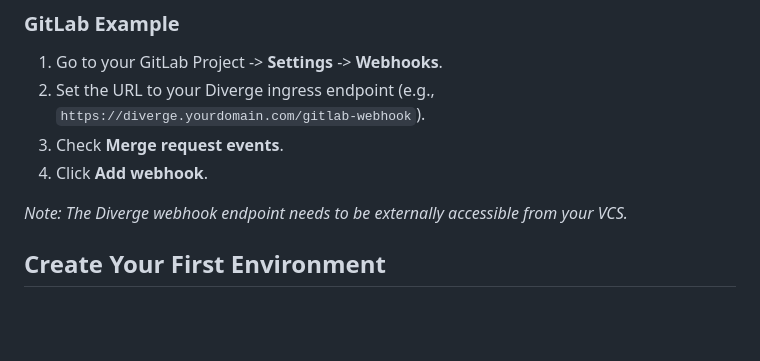
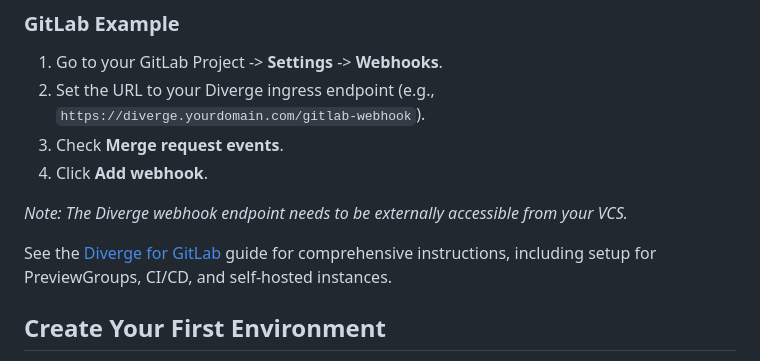
Before and after one commit to divergedev/diverge, a Markdown page: docs/getting-started.md, the part around the change. Rendered like a GitHub page; blank space fills up the shorter version.

```diff
--- a/docs/getting-started.md
+++ b/docs/getting-started.md
@@ -98,6 +98,8 @@ To enable automatic environment creation when a Merge Request (MR) is opened, co
 
 *Note: The Diverge webhook endpoint needs to be externally accessible from your VCS.*
 
+See the [Diverge for GitLab](guides/diverge-for-gitlab.md) guide for comprehensive instructions, including setup for PreviewGroups, CI/CD, and self-hosted instances.
+
 ## Create Your First Environment
 
 If you want to manually test Diverge without a webhook event, you can apply an `Environment` Custom Resource (CR) directly.
```
Also changed, not shown: docs/guides/diverge-for-gitlab.md (added, +129 -0 lines).
